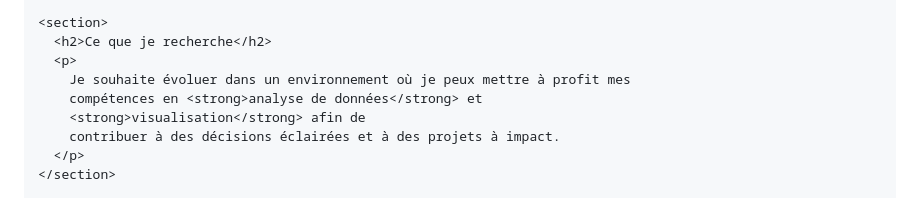
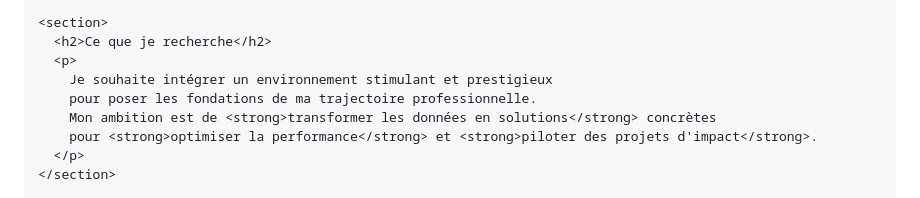
Before and after one commit to Odysseas18/GOMA-Project, a Markdown page: README.md, the part around the change. Rendered like a GitHub page.

Commit message:
Revise career aspirations in README
Updated personal goals and ambitions in the README.

```diff
--- a/README.md
+++ b/README.md
@@ -218,10 +218,10 @@
     <section>
       <h2>Ce que je recherche</h2>
       <p>
-        Je souhaite évoluer dans un environnement où je peux mettre à profit mes
-        compétences en <strong>analyse de données</strong> et
-        <strong>visualisation</strong> afin de
-        contribuer à des décisions éclairées et à des projets à impact.
+        Je souhaite intégrer un environnement stimulant et prestigieux
+        pour poser les fondations de ma trajectoire professionnelle.
+        Mon ambition est de <strong>transformer les données en solutions</strong> concrètes
+        pour <strong>optimiser la performance</strong> et <strong>piloter des projets d'impact</strong>.
       </p>
     </section>
 
```
